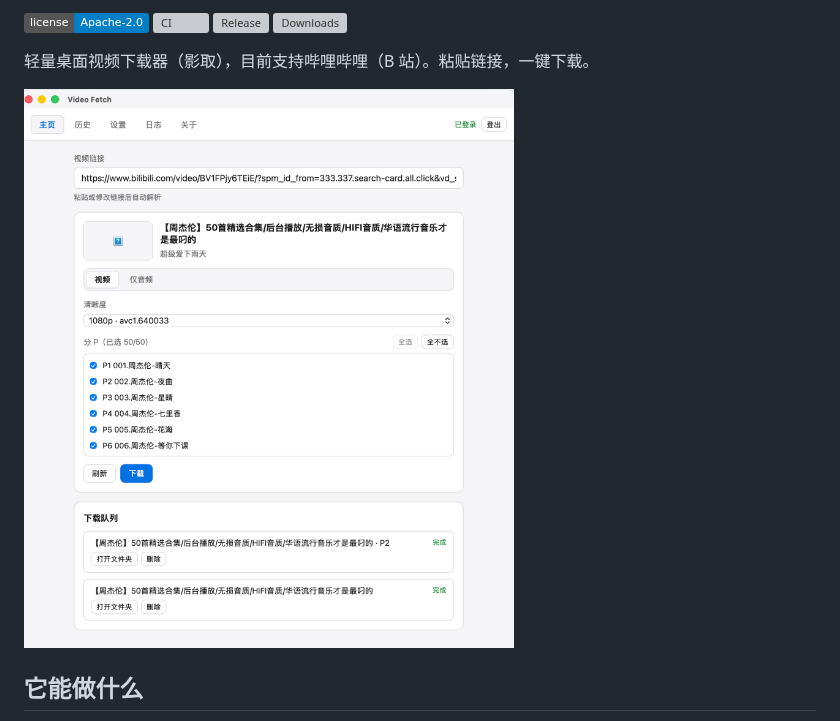
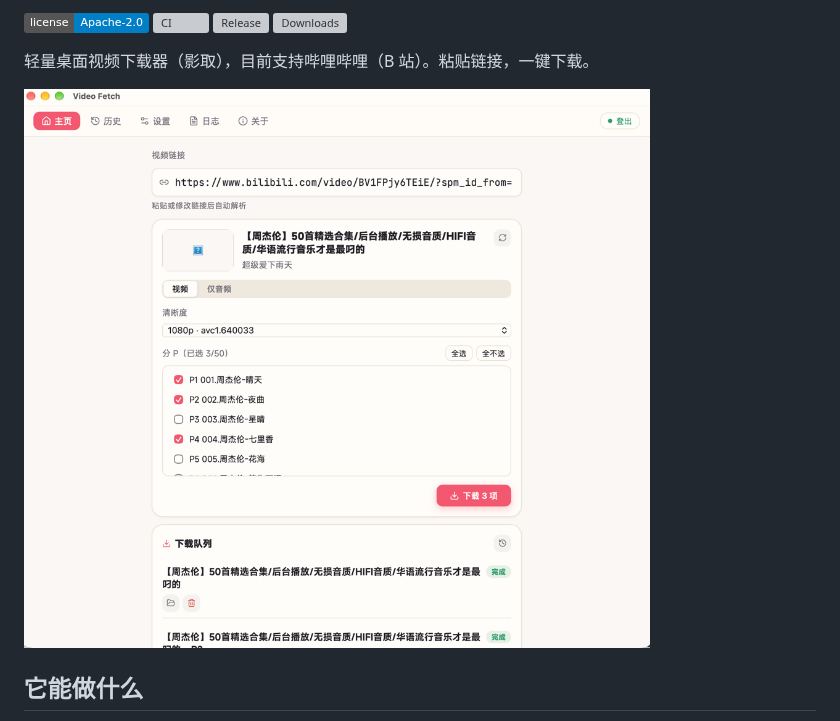
Before and after one commit to asthetik/video-fetch, a Markdown page: README.md, the part around the change. Drawn GitHub-style; pictures changed too: docs/images/home-multipage.png (deleted), docs/images/home.png (added); badges without logos; grey boxes are pictures that could not be loaded.

Commit message:
docs: refresh home screenshot with home.png

```diff
--- a/README.md
+++ b/README.md
@@ -14,7 +14,7 @@
 轻量桌面视频下载器（影取），目前支持哔哩哔哩（B 站）。粘贴链接，一键下载。
 
 <p style="text-align: center">
-  <img src="docs/images/home-multipage.png" alt="Video Fetch 主页：多 P 视频勾选分 P 后下载" width="720" />
+  <img src="docs/images/home.png" alt="Video Fetch 主页：多 P 视频勾选分 P 后下载" width="720" />
 </p>
 
 ## 它能做什么
```
